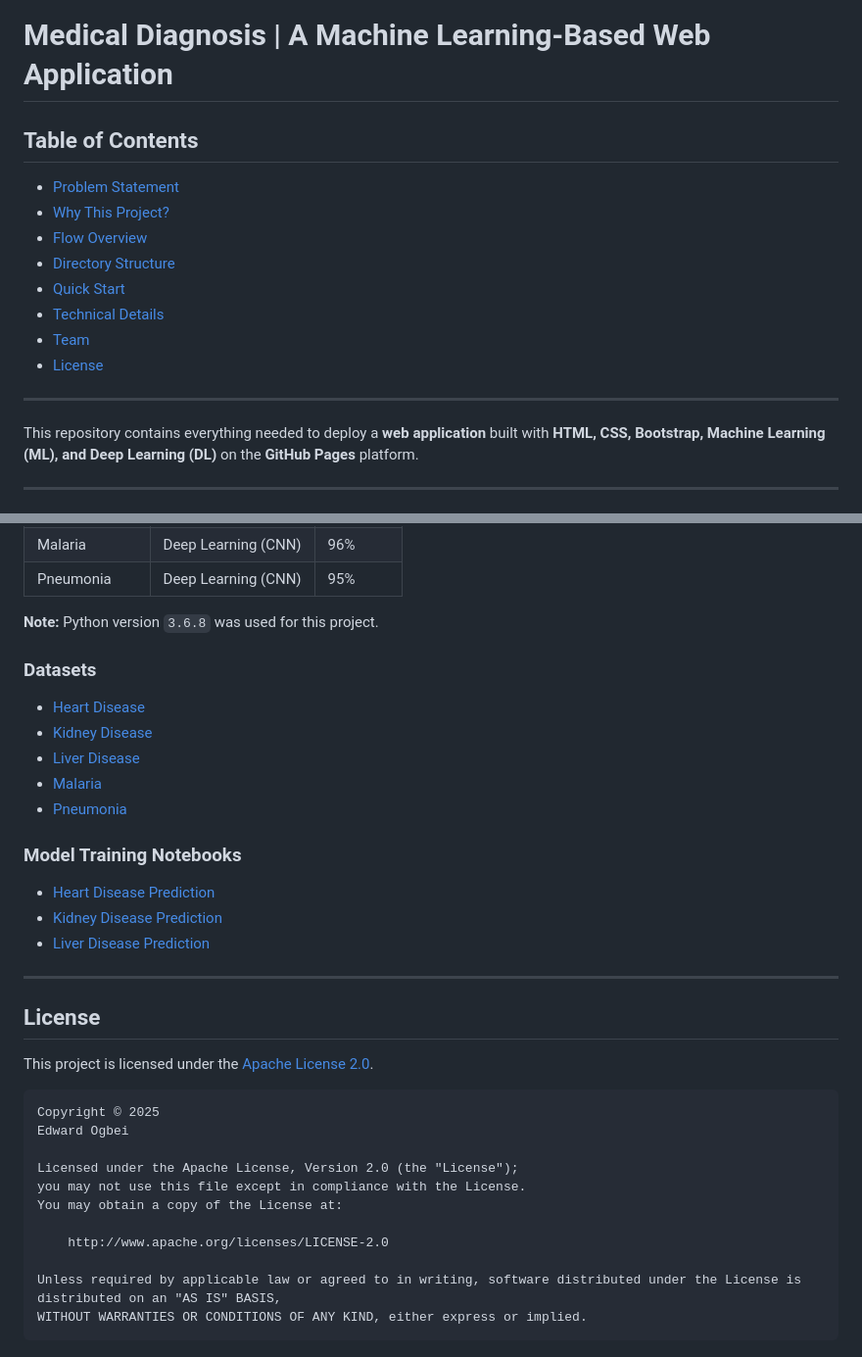
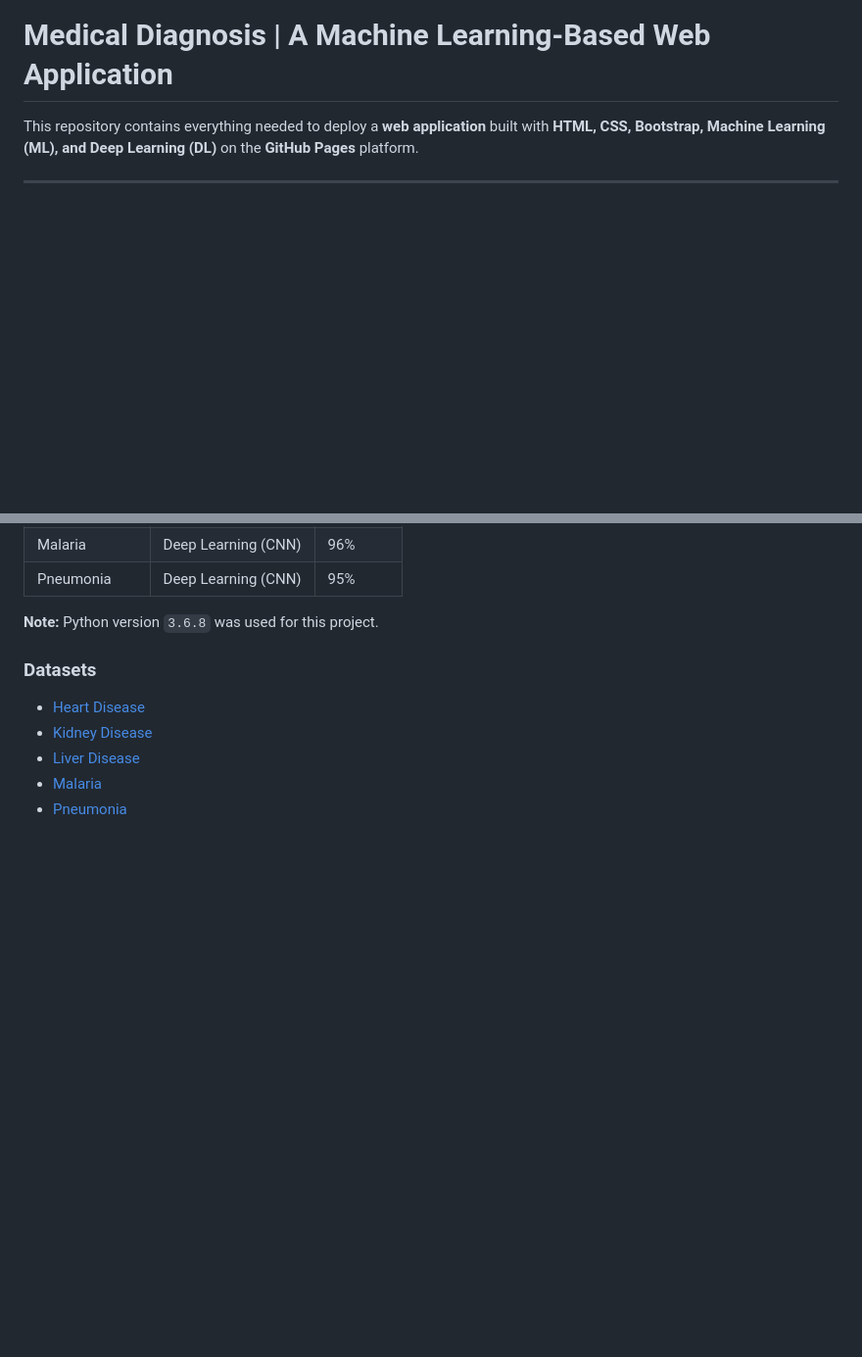
Before and after one commit to ogbeiedward/Medical_Diagnosis, a Markdown page: README.md, 2 parts joined by grey strips. Shown at 98% size. Rendered like a GitHub page; blank space fills up the shorter version.

````diff
--- a/README.md
+++ b/README.md
@@ -1,16 +1,4 @@
 # Medical Diagnosis | A Machine Learning-Based Web Application
-
-## Table of Contents
-- [Problem Statement](#problem-statement)
-- [Why This Project?](#why-this-project)
-- [Flow Overview](#flow-overview)
-- [Directory Structure](#directory-structure)
-- [Quick Start](#quick-start)
-- [Technical Details](#technical-details)
-- [Team](#team)
-- [License](#license)
-
----
 
 This repository contains everything needed to deploy a **web application** built with **HTML, CSS, Bootstrap, Machine Learning (ML), and Deep Learning (DL)** on the **GitHub Pages** platform.
 
@@ -108,28 +96,3 @@ Pneumonia | Deep Learning (CNN) | 95%
 - [Liver Disease](https://www.kaggle.com/uciml/indian-liver-patient-records)
 - [Malaria](https://www.kaggle.com/iarunava/cell-images-for-detecting-malaria)
 - [Pneumonia](https://www.kaggle.com/paultimothymooney/chest-xray-pneumonia)
-
-### Model Training Notebooks
-
-- [Heart Disease Prediction](https://github.com/venugopalkadamba/Multi_Disease_Predictor/blob/master/Python%20Notebooks/Heart_Disease_Prediction.ipynb)
-- [Kidney Disease Prediction](https://github.com/venugopalkadamba/Multi_Disease_Predictor/blob/master/Python%20Notebooks/Kidney_Disease_Prediction.ipynb)
-- [Liver Disease Prediction](https://github.com/venugopalkadamba/Multi_Disease_Predictor/blob/master/Python%20Notebooks/Liver_Disease_Prediction.ipynb)
-
----
-
-## License
-This project is licensed under the [Apache License 2.0](http://www.apache.org/licenses/LICENSE-2.0).
-
-```
-Copyright © 2025
-Edward Ogbei
-
-Licensed under the Apache License, Version 2.0 (the "License");
-you may not use this file except in compliance with the License.
-You may obtain a copy of the License at:
-
-    http://www.apache.org/licenses/LICENSE-2.0
-
-Unless required by applicable law or agreed to in writing, software distributed under the License is distributed on an "AS IS" BASIS,
-WITHOUT WARRANTIES OR CONDITIONS OF ANY KIND, either express or implied.
-```
````
